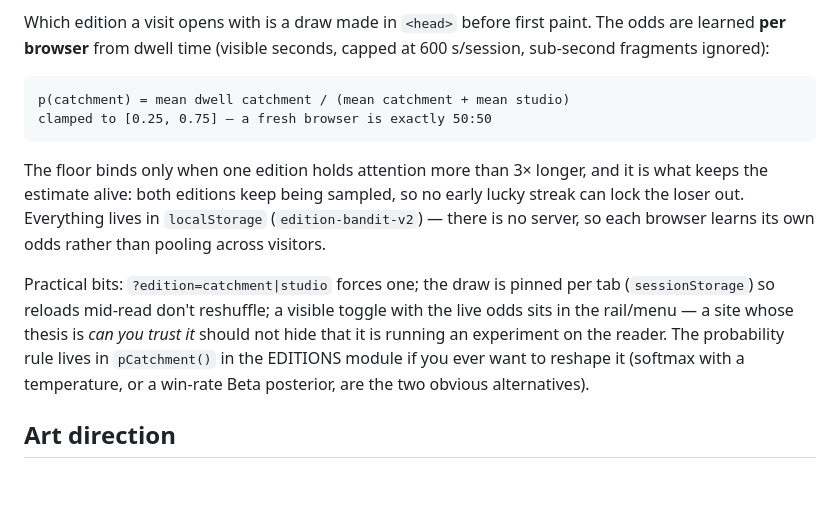
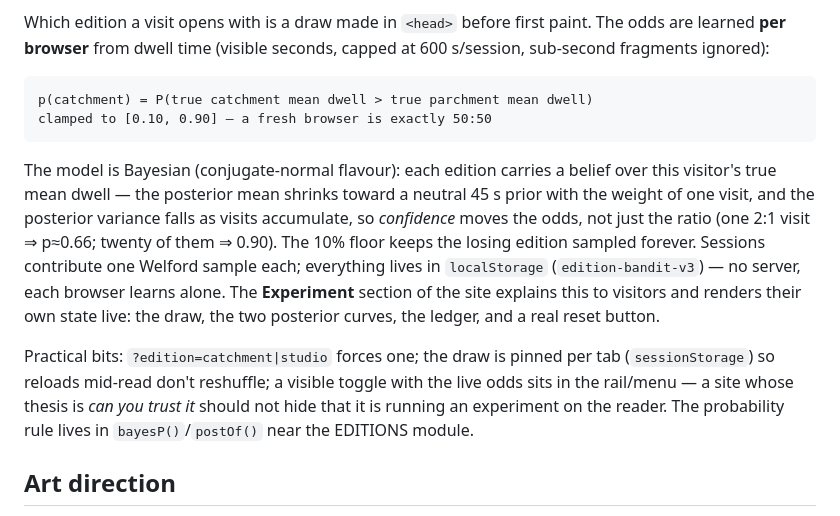
Before and after one commit to alanntl/alanntl.github.io, a Markdown page: README.md, the part around the change. Drawn GitHub-style; blank space fills up the shorter version.

Commit message:
README: document the Bayesian draw and the Experiment page
Co-Authored-By: Claude Opus 5 <noreply@anthropic.com>

````diff
--- a/README.md
+++ b/README.md
@@ -23,23 +23,27 @@ The odds are learned **per browser** from dwell time (visible seconds, capped at
 600 s/session, sub-second fragments ignored):
 
 ```
-p(catchment) = mean dwell catchment / (mean catchment + mean studio)
-clamped to [0.25, 0.75] — a fresh browser is exactly 50:50
+p(catchment) = P(true catchment mean dwell > true parchment mean dwell)
+clamped to [0.10, 0.90] — a fresh browser is exactly 50:50
 ```
 
-The floor binds only when one edition holds attention more than 3× longer, and
-it is what keeps the estimate alive: both editions keep being sampled, so no
-early lucky streak can lock the loser out. Everything lives in `localStorage`
-(`edition-bandit-v2`) — there is no server, so each browser learns its own odds
-rather than pooling across visitors.
+The model is Bayesian (conjugate-normal flavour): each edition carries a
+belief over this visitor's true mean dwell — the posterior mean shrinks
+toward a neutral 45 s prior with the weight of one visit, and the posterior
+variance falls as visits accumulate, so *confidence* moves the odds, not
+just the ratio (one 2:1 visit ⇒ p≈0.66; twenty of them ⇒ 0.90). The 10%
+floor keeps the losing edition sampled forever. Sessions contribute one
+Welford sample each; everything lives in `localStorage`
+(`edition-bandit-v3`) — no server, each browser learns alone. The
+**Experiment** section of the site explains this to visitors and renders
+their own state live: the draw, the two posterior curves, the ledger, and
+a real reset button.
 
 Practical bits: `?edition=catchment|studio` forces one; the draw is pinned per
 tab (`sessionStorage`) so reloads mid-read don't reshuffle; a visible toggle
 with the live odds sits in the rail/menu — a site whose thesis is *can you
 trust it* should not hide that it is running an experiment on the reader. The
-probability rule lives in `pCatchment()` in the EDITIONS module if you ever
-want to reshape it (softmax with a temperature, or a win-rate Beta posterior,
-are the two obvious alternatives).
+probability rule lives in `bayesP()`/`postOf()` near the EDITIONS module.
 
 ## Art direction
 
````
